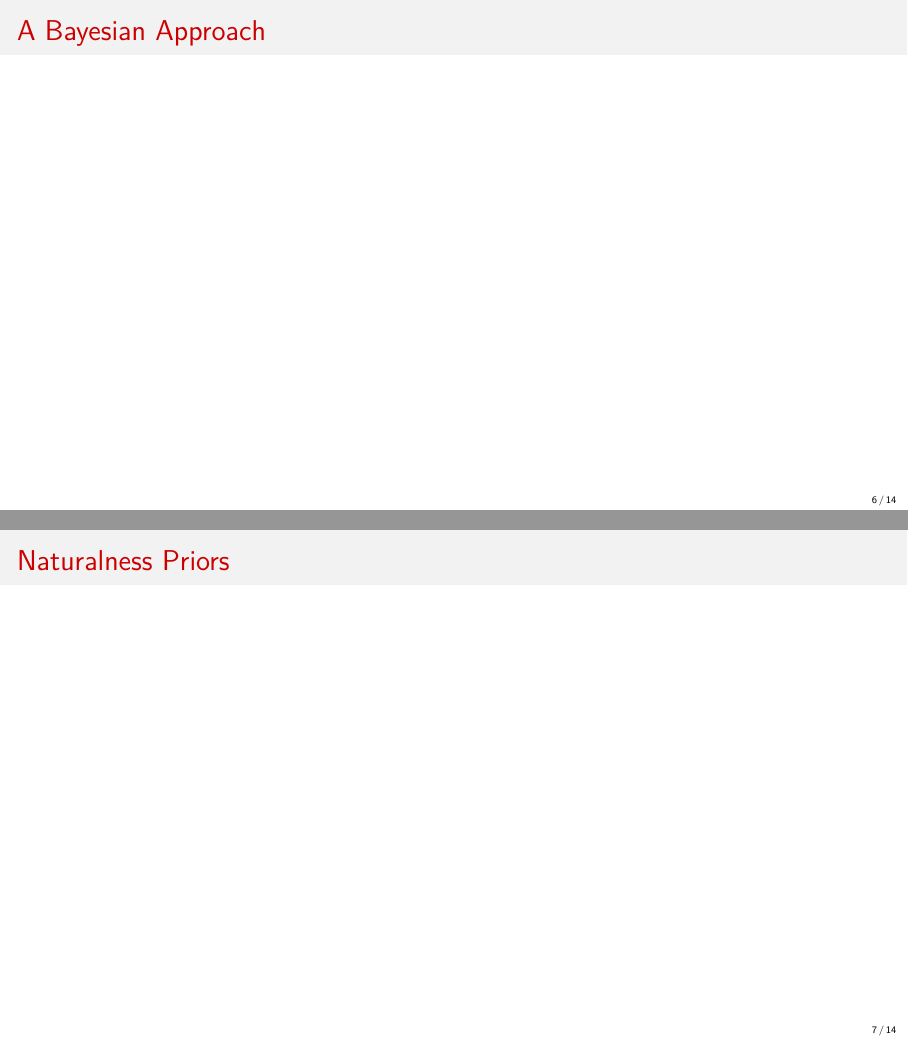
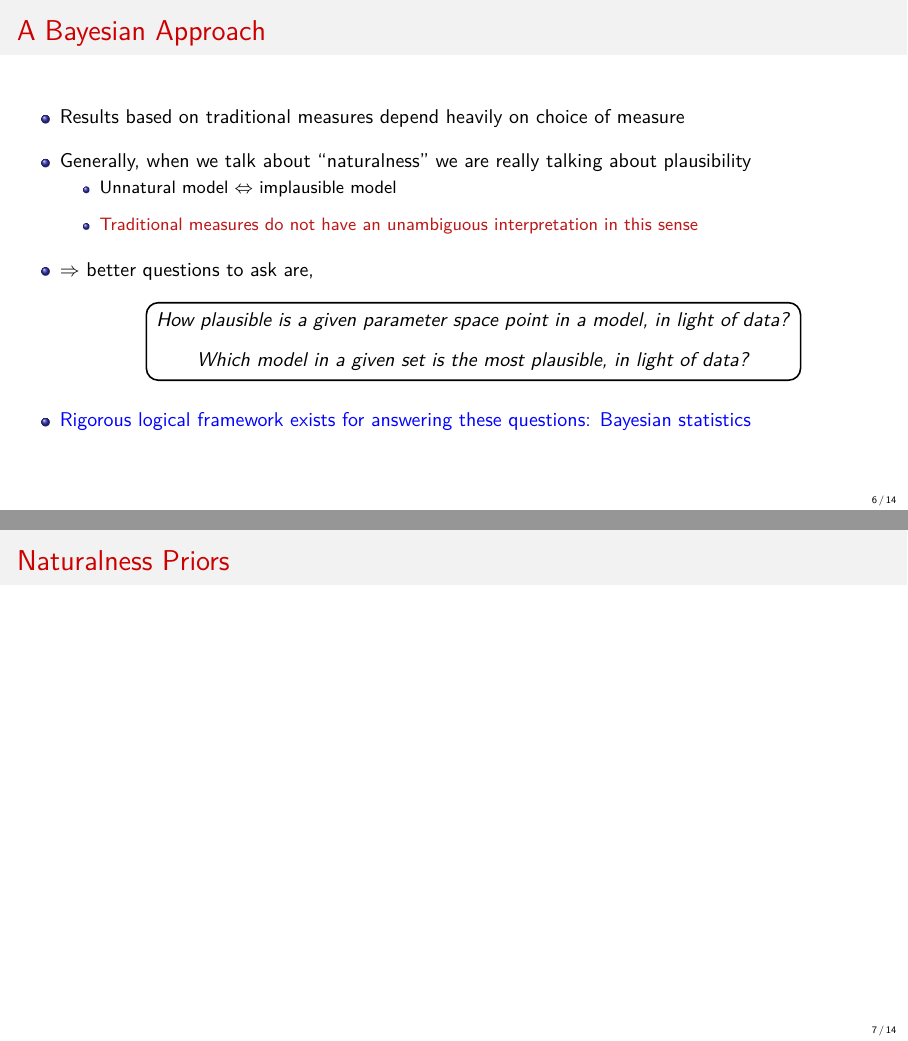
Before and after one commit to azedarach/talk-pittsburgh-may-2018, LaTeX slides (DHarries_bayesian_naturalness.tex): pages 6 and 7 of 15, joined at a grey line. Compiled offline with pdfLaTeX.

Commit message:
Add introductory slide on Bayesian approach

```diff
--- a/DHarries_bayesian_naturalness.tex
+++ b/DHarries_bayesian_naturalness.tex
@@ -8,6 +8,7 @@
 \usepackage{graphicx}
 \usepackage{hyperref}
 \usepackage{xcolor}
+\usepackage{tikz}
 
 \graphicspath{{./figures/}}
 
@@ -167,10 +168,38 @@
 
 \begin{frame}
   \frametitle{A Bayesian Approach}
+  \begin{itemize} \itemsep1.1em
+  \item Results based on traditional measures depend heavily on
+    choice of measure
+  \item Generally, when we talk about ``naturalness'' we are really
+    talking about plausibility
+    \begin{itemize} \itemsep0.8em
+    \item Unnatural model $\Leftrightarrow$ implausible model
+    \item \alert{Traditional measures do not have an unambiguous interpretation
+      in this sense}
+    \end{itemize}
+  \item $\Rightarrow$ better questions to ask are,
+    \vspace{7pt}
+    \begin{center}
+      \begin{tikzpicture}
+        \node[rectangle, draw, fill = white, rounded corners = 6pt,
+          thick, inner sep = 0.5em, align = center]{
+          \textit{How plausible is a given parameter space point in a model,
+            in light of data?}\\[0.8em]
+          \textit{Which model in a given set is the most plausible, in light
+            of data?}
+        };
+      \end{tikzpicture}
+    \end{center}
+  \item {\color{blue} Rigorous logical framework exists for answering these
+    questions: Bayesian statistics}
+  \end{itemize}
 \end{frame}
 
 \begin{frame}
   \frametitle{Naturalness Priors}
+  % - Bayesian approach automatically incorporates intuitions
+  %   about naturalness
   % - show derivation of naturalness priors
   % - introduce definition of \Delta_J
   % - summarise merits
```
